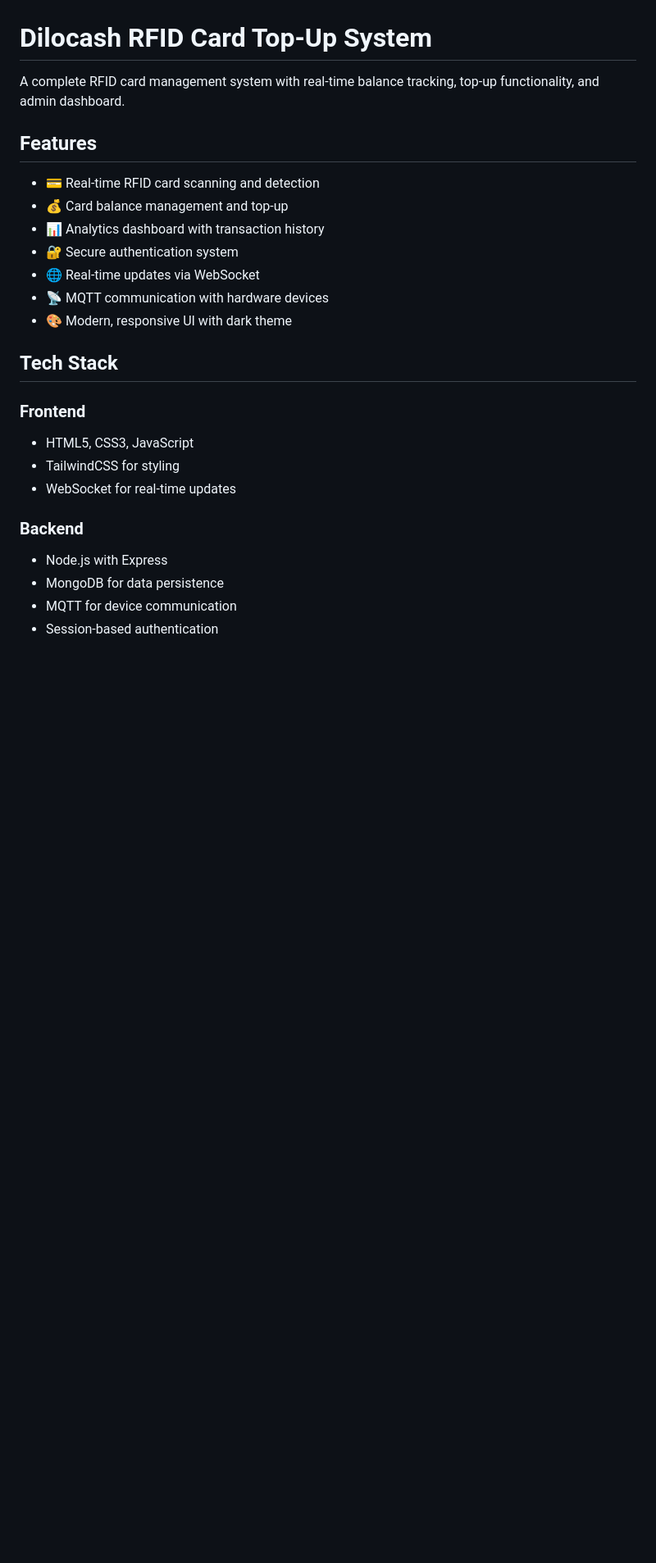
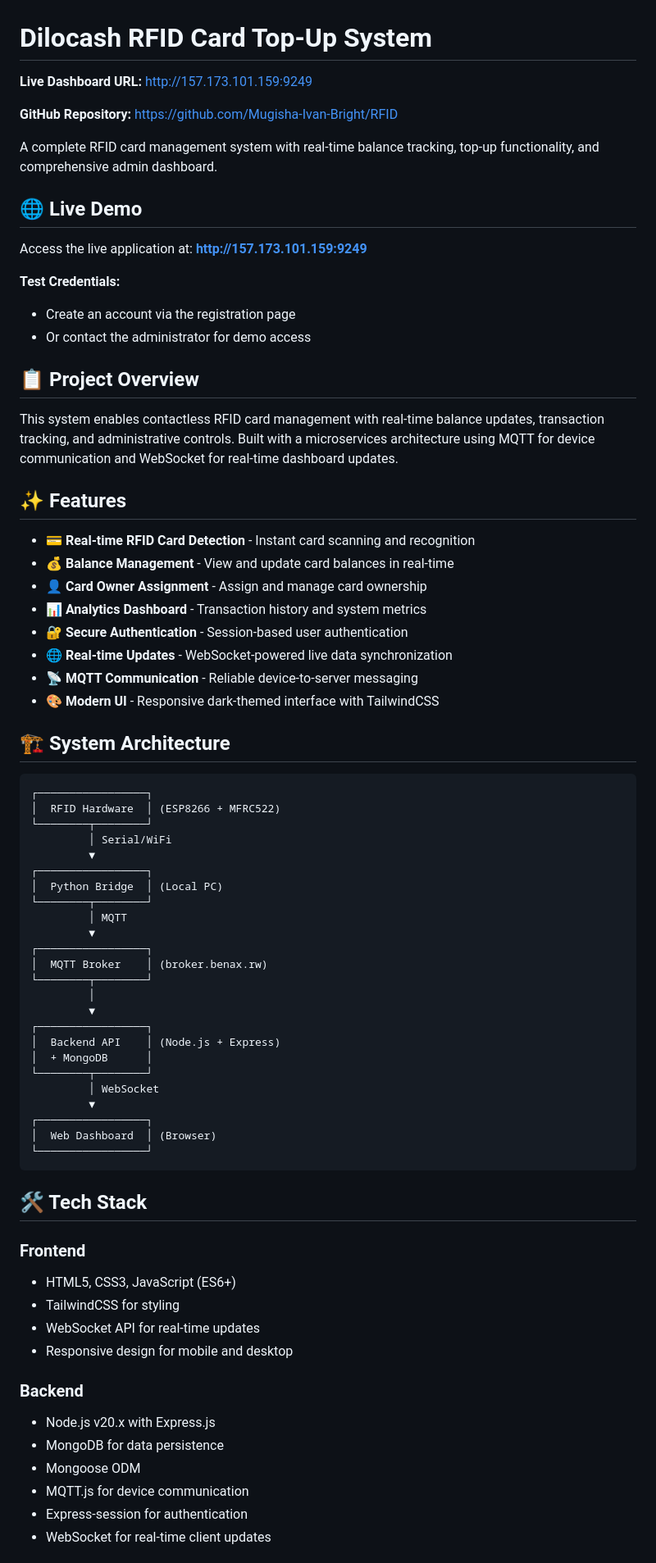
Before and after one commit to Mugisha-Ivan-Bright/RFID, a Markdown page: README.md, the part around one of its changes. Shown at 82% size. GitHub-like rendering; blank space fills up the shorter version.

````diff
--- a/README.md
+++ b/README.md
@@ -1,27 +1,76 @@
 # Dilocash RFID Card Top-Up System
 
-A complete RFID card management system with real-time balance tracking, top-up functionality, and admin dashboard.
+**Live Dashboard URL:** http://157.173.101.159:9249
 
-## Features
+**GitHub Repository:** https://github.com/Mugisha-Ivan-Bright/RFID
 
-- 💳 Real-time RFID card scanning and detection
-- 💰 Card balance management and top-up
-- 📊 Analytics dashboard with transaction history
-- 🔐 Secure authentication system
-- 🌐 Real-time updates via WebSocket
-- 📡 MQTT communication with hardware devices
-- 🎨 Modern, responsive UI with dark theme
+A complete RFID card management system with real-time balance tracking, top-up functionality, and comprehensive admin dashboard.
 
-## Tech Stack
+## 🌐 Live Demo
+
+Access the live application at: **http://157.173.101.159:9249**
+
+**Test Credentials:**
+- Create an account via the registration page
+- Or contact the administrator for demo access
+
+## 📋 Project Overview
+
+This system enables contactless RFID card management with real-time balance updates, transaction tracking, and administrative controls. Built with a microservices architecture using MQTT for device communication and WebSocket for real-time dashboard updates.
+
+## ✨ Features
+
+- 💳 **Real-time RFID Card Detection** - Instant card scanning and recognition
+- 💰 **Balance Management** - View and update card balances in real-time
+- 👤 **Card Owner Assignment** - Assign and manage card ownership
+- 📊 **Analytics Dashboard** - Transaction history and system metrics
+- 🔐 **Secure Authentication** - Session-based user authentication
+- 🌐 **Real-time Updates** - WebSocket-powered live data synchronization
+- 📡 **MQTT Communication** - Reliable device-to-server messaging
+- 🎨 **Modern UI** - Responsive dark-themed interface with TailwindCSS
+
+## 🏗️ System Architecture
+
+```
+┌─────────────────┐
+│  RFID Hardware  │ (ESP8266 + MFRC522)
+└────────┬────────┘
+         │ Serial/WiFi
+         ▼
+┌─────────────────┐
+│  Python Bridge  │ (Local PC)
+└────────┬────────┘
+         │ MQTT
+         ▼
+┌─────────────────┐
+│  MQTT Broker    │ (broker.benax.rw)
+└────────┬────────┘
+         │
+         ▼
+┌─────────────────┐
+│  Backend API    │ (Node.js + Express)
+│  + MongoDB      │
+└────────┬────────┘
+         │ WebSocket
+         ▼
+┌─────────────────┐
+│  Web Dashboard  │ (Browser)
+└─────────────────┘
+```
+
+## 🛠️ Tech Stack
 
 ### Frontend
-- HTML5, CSS3, JavaScript
+- HTML5, CSS3, JavaScript (ES6+)
 - TailwindCSS for styling
-- WebSocket for real-time updates
+- WebSocket API for real-time updates
+- Responsive design for mobile and desktop
 
 ### Backend
-- Node.js with Express
+- Node.js v20.x with Express.js
 - MongoDB for data persistence
-- MQTT for device communication
-- Session-based authentication
+- Mongoose ODM
+- MQTT.js for device communication
+- Express-session for authentication
+- WebSocket for real-time client updates
 
````
Also changed, not shown: other parts of README.md (+191 -67 lines).
